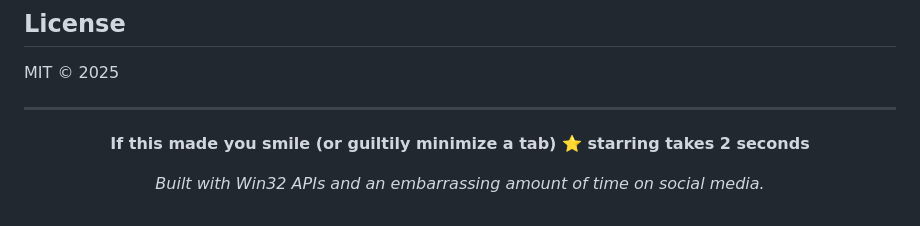
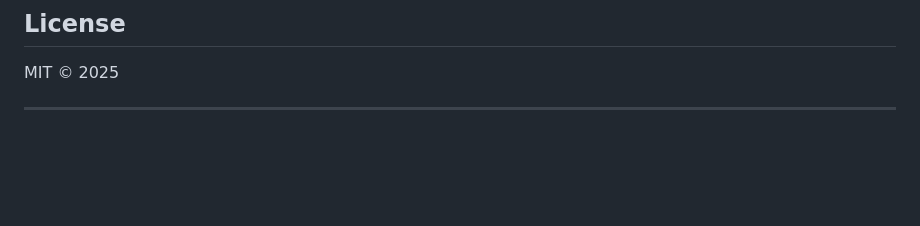
Before and after one commit to Beltran12138/gf-gatekeeper-desktop, a Markdown page: README.md, the part around the change. Rendered like a GitHub page; blank space fills up the shorter version.

Commit message:
Delete encouragement for starring the project
Removed a section encouraging users to star the project and a note about its development.

```diff
--- a/README.md
+++ b/README.md
@@ -220,8 +220,4 @@ MIT © 2025
 
 <div align="center">
 
-**If this made you smile (or guiltily minimize a tab) ⭐ starring takes 2 seconds**
-
-*Built with Win32 APIs and an embarrassing amount of time on social media.*
-
 </div>
```
